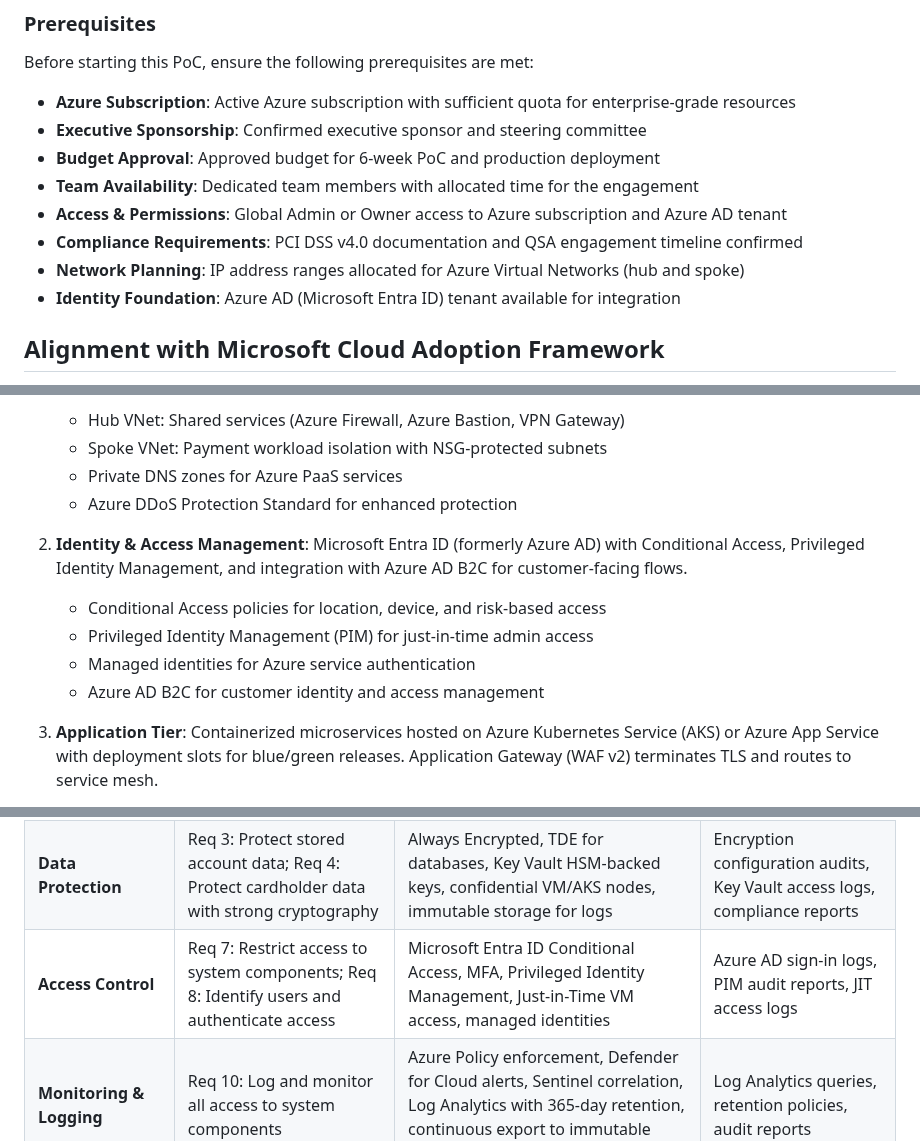
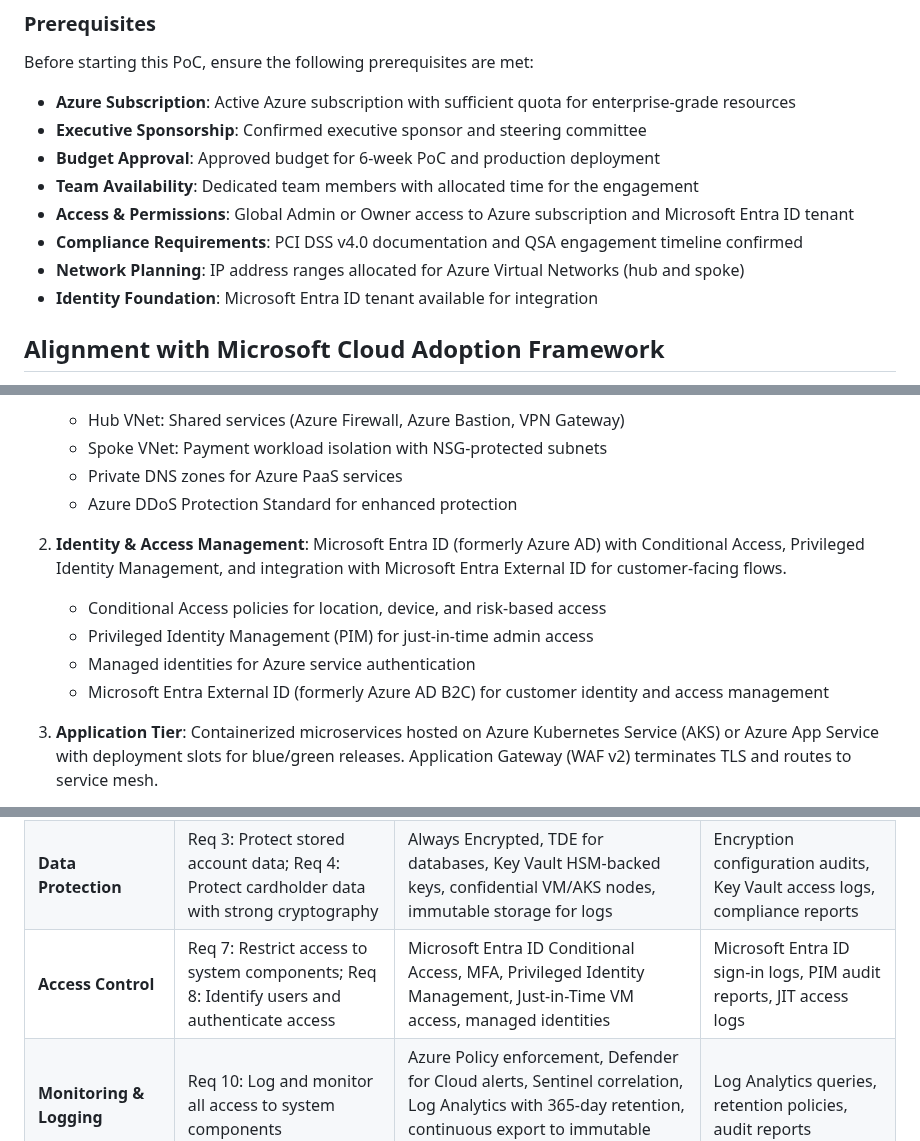
Before and after one commit to jonathan-vella/azure-postgresql-ha-workshop, a Markdown page: docs/azure-pci-compliant-build-poc.md, 3 parts joined by grey strips. Rendered like a GitHub page.

Commit message:
Fix Azure AD terminology to Microsoft Entra ID consistently
Co-authored-by: jonathan-vella <25802147+jonathan-vella@users.noreply.github.com>

```diff
--- a/docs/azure-pci-compliant-build-poc.md
+++ b/docs/azure-pci-compliant-build-poc.md
@@ -66,10 +66,10 @@ Before starting this PoC, ensure the following prerequisites are met:
 - **Executive Sponsorship**: Confirmed executive sponsor and steering committee
 - **Budget Approval**: Approved budget for 6-week PoC and production deployment
 - **Team Availability**: Dedicated team members with allocated time for the engagement
-- **Access & Permissions**: Global Admin or Owner access to Azure subscription and Azure AD tenant
+- **Access & Permissions**: Global Admin or Owner access to Azure subscription and Microsoft Entra ID tenant
 - **Compliance Requirements**: PCI DSS v4.0 documentation and QSA engagement timeline confirmed
 - **Network Planning**: IP address ranges allocated for Azure Virtual Networks (hub and spoke)
-- **Identity Foundation**: Azure AD (Microsoft Entra ID) tenant available for integration
+- **Identity Foundation**: Microsoft Entra ID tenant available for integration
 
 ## Alignment with Microsoft Cloud Adoption Framework
 
@@ -120,11 +120,11 @@ The solution leverages a comprehensive set of Azure services to deliver a secure
    - Private DNS zones for Azure PaaS services
    - Azure DDoS Protection Standard for enhanced protection
 
-2. **Identity & Access Management**: Microsoft Entra ID (formerly Azure AD) with Conditional Access, Privileged Identity Management, and integration with Azure AD B2C for customer-facing flows.
+2. **Identity & Access Management**: Microsoft Entra ID (formerly Azure AD) with Conditional Access, Privileged Identity Management, and integration with Microsoft Entra External ID for customer-facing flows.
    - Conditional Access policies for location, device, and risk-based access
    - Privileged Identity Management (PIM) for just-in-time admin access
    - Managed identities for Azure service authentication
-   - Azure AD B2C for customer identity and access management
+   - Microsoft Entra External ID (formerly Azure AD B2C) for customer identity and access management
 
 3. **Application Tier**: Containerized microservices hosted on Azure Kubernetes Service (AKS) or Azure App Service with deployment slots for blue/green releases. Application Gateway (WAF v2) terminates TLS and routes to service mesh.
    - AKS with Azure CNI and Azure AD integration
@@ -180,7 +180,7 @@ The following table maps PCI DSS v4.0 requirements to specific Azure implementat
 |------------|-------------------------|----------------------|-------------------|
 | **Network Security** | Req 1: Install and maintain network security controls | Azure Firewall, NSGs, Application Gateway WAF, Private Link, DDoS Protection Standard | Azure Policy compliance, NSG flow logs, WAF logs |
 | **Data Protection** | Req 3: Protect stored account data; Req 4: Protect cardholder data with strong cryptography | Always Encrypted, TDE for databases, Key Vault HSM-backed keys, confidential VM/AKS nodes, immutable storage for logs | Encryption configuration audits, Key Vault access logs, compliance reports |
-| **Access Control** | Req 7: Restrict access to system components; Req 8: Identify users and authenticate access | Microsoft Entra ID Conditional Access, MFA, Privileged Identity Management, Just-in-Time VM access, managed identities | Azure AD sign-in logs, PIM audit reports, JIT access logs |
+| **Access Control** | Req 7: Restrict access to system components; Req 8: Identify users and authenticate access | Microsoft Entra ID Conditional Access, MFA, Privileged Identity Management, Just-in-Time VM access, managed identities | Microsoft Entra ID sign-in logs, PIM audit reports, JIT access logs |
 | **Monitoring & Logging** | Req 10: Log and monitor all access to system components | Azure Policy enforcement, Defender for Cloud alerts, Sentinel correlation, Log Analytics with 365-day retention, continuous export to immutable storage | Log Analytics queries, retention policies, audit reports |
 | **Vulnerability Management** | Req 6: Develop and maintain secure systems and software | Microsoft Defender for Cloud TVM, Azure Automation patch orchestration, container image scanning via ACR/Defender | Vulnerability assessment reports, patch compliance, container scan results |
 | **Incident Response** | Req 12: Support organizational security with policies and programs | Sentinel playbooks (Logic Apps), runbooks for payment fraud investigations, integration with SIEM/SOAR and ticketing tools | Incident response drills, playbook execution logs, MTTR metrics |
```
Also changed, not shown: other parts of docs/azure-pci-compliant-build-poc.md (+1 -1 lines).
